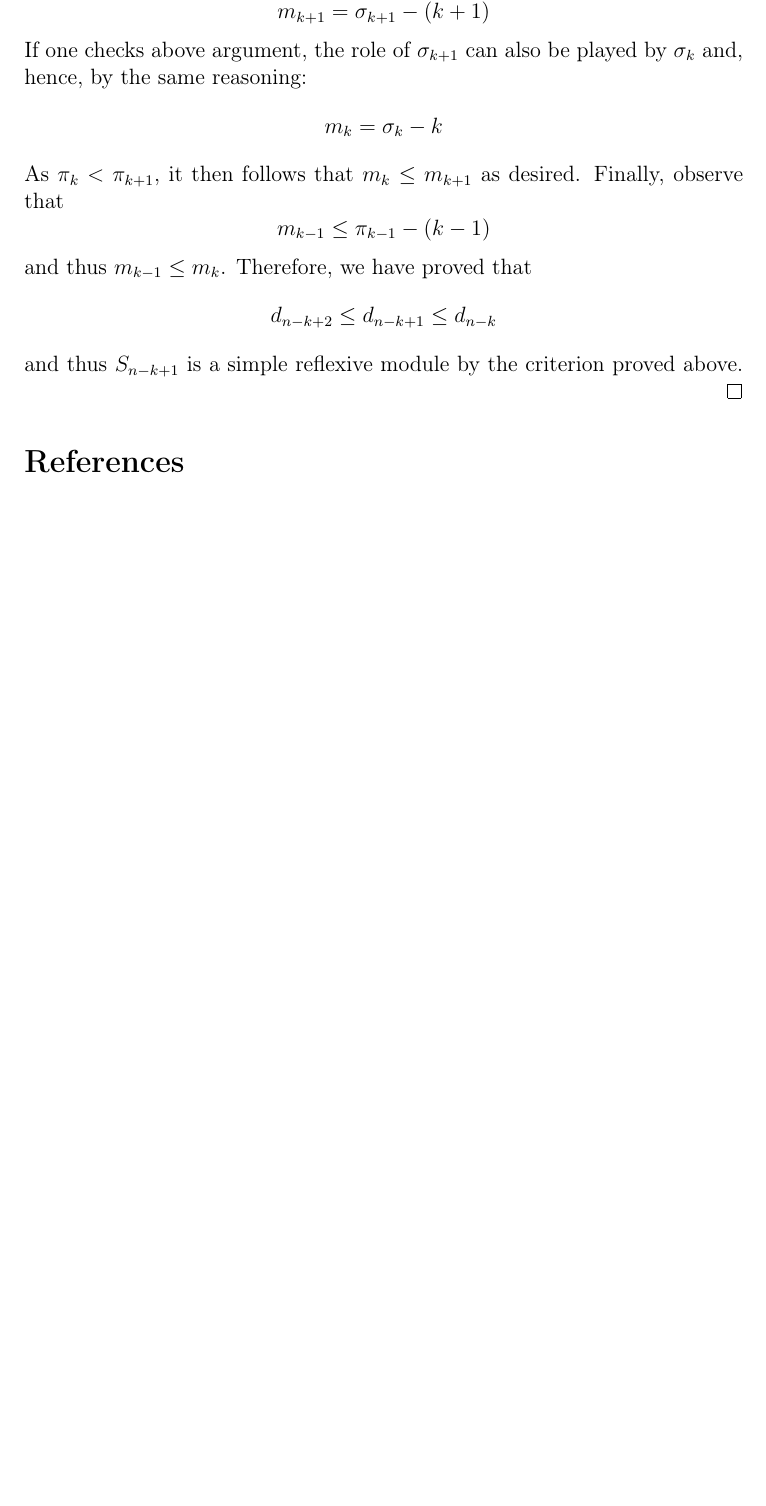
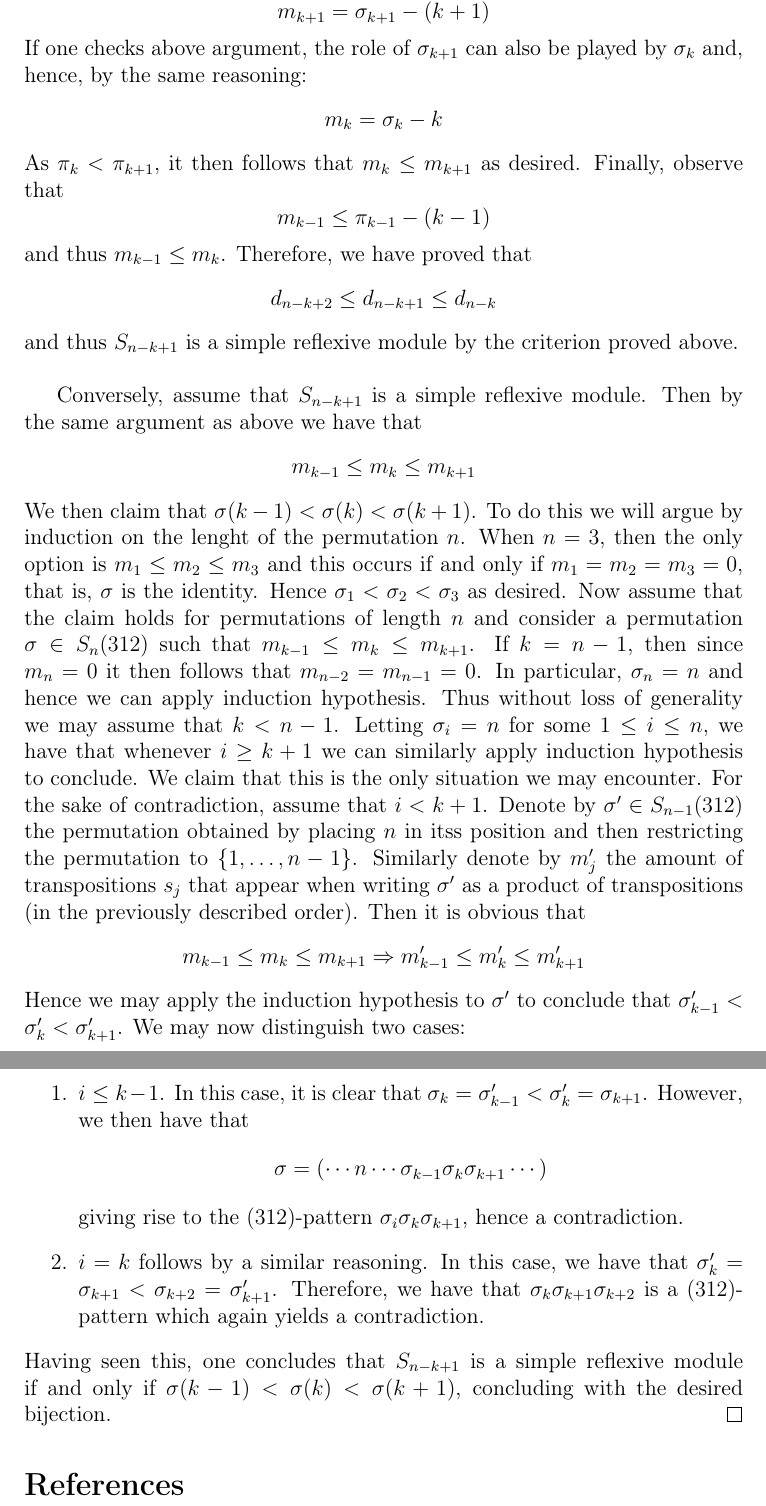
Before and after one commit to Javiheca/frobenius, a LaTeX paper (frobenius.tex): part of page 8 of 8 before the commit and two parts of pages 8 and 9 of 9 after it, the two joined at a grey line, cut so that both start at the same text, the shorter picture padded with empty space. Compiled offline with pdfLaTeX.

Commit message:
end proof 312

```diff
--- a/frobenius.tex
+++ b/frobenius.tex
@@ -314,7 +314,26 @@ Recall that there is a bijection between Dyck paths and $(312)$-avoiding permuta
 	\begin{equation*}
 		d_{n-k+2} \leq d_{n-k+1} \leq d_{n-k}
 	\end{equation*}
-	and thus $S_{n-k+1}$ is a simple reflexive module by the criterion proved above.
+	and thus $S_{n-k+1}$ is a simple reflexive module by the criterion proved above. \newline
+
+	Conversely, assume that $S_{n-k+1}$ is a simple reflexive module. Then by the same argument as above we have that
+	\begin{equation*}
+		m_{k-1} \leq m_k \leq m_{k+1}
+	\end{equation*}
+	We then claim that $\sigma(k-1) < \sigma(k) < \sigma(k+1)$. To do this we will argue by induction on the lenght of the permutation $n$. When $n = 3$, then the only option is $m_1 \leq m_2 \leq m_3$ and this occurs if and only if $m_1 = m_2 = m_3 = 0$, that is, $\sigma$ is the identity. Hence $\sigma_{1} < \sigma_2 < \sigma_3$ as desired. Now assume that the claim holds for permutations of length $n$ and consider a permutation $\sigma \in S_n(312)$ such that $m_{k-1} \leq m_k \leq m_{k+1}$. If $k = n-1$, then since $m_n = 0$ it then follows that $m_{n-2} = m_{n-1} = 0$. In particular, $\sigma_n = n$ and hence we can apply induction hypothesis. Thus without loss of generality we may assume that $k < n-1$. Letting $\sigma_i = n$ for some $1 \leq i \leq n$, we have that whenever $i \geq k+1$ we can similarly apply induction hypothesis to conclude. We claim that this is the only situation we may encounter. For the sake of contradiction, assume that $i < k + 1$. Denote by $\sigma' \in S_{n-1}(312)$ the permutation obtained by placing $n$ in itss position and then restricting the permutation to $\{1,\ldots,n-1\}$. Similarly denote by $m_j'$ the amount of transpositions $s_j$ that appear when writing $\sigma'$ as a product of transpositions (in the previously described order). Then it is obvious that
+	\begin{equation*}
+		m_{k-1} \leq m_k \leq m_{k+1} \Rightarrow m_{k-1}' \leq m_k' \leq m_{k+1}'
+	\end{equation*}
+	Hence we may apply the induction hypothesis to $\sigma'$ to conclude that $\sigma'_{k-1} < \sigma'_k < \sigma'_{k+1}$. We may now distinguish two cases:
+	\begin{enumerate}
+		\item $i \leq k-1$. In this case, it is clear that $\sigma_k = \sigma'_{k-1} < \sigma'_k = \sigma_{k+1}$. However, we then have that
+		\begin{equation*}
+			\sigma = \left (\cdots n \cdots \sigma_{k-1} \sigma_k \sigma_{k+1} \cdots \right )
+		\end{equation*}
+		giving rise to the (312)-pattern $\sigma_i \sigma_k \sigma_{k+1}$, hence a contradiction.
+		\item $i = k$ follows by a similar reasoning. In this case, we have that $\sigma_k' = \sigma_{k+1} < \sigma_{k+2} = \sigma'_{k+1}$. Therefore, we have that $\sigma_k \sigma_{k+1} \sigma_{k+2}$ is a $(312)$-pattern which again yields a contradiction.
+	\end{enumerate}
+	Having seen this, one concludes that $S_{n-k+1}$ is a simple reflexive module if and only if $\sigma(k-1) < \sigma(k) < \sigma(k+1)$, concluding with the desired bijection.
 \end{proof}
 
 \bibliographystyle{plain}
```
